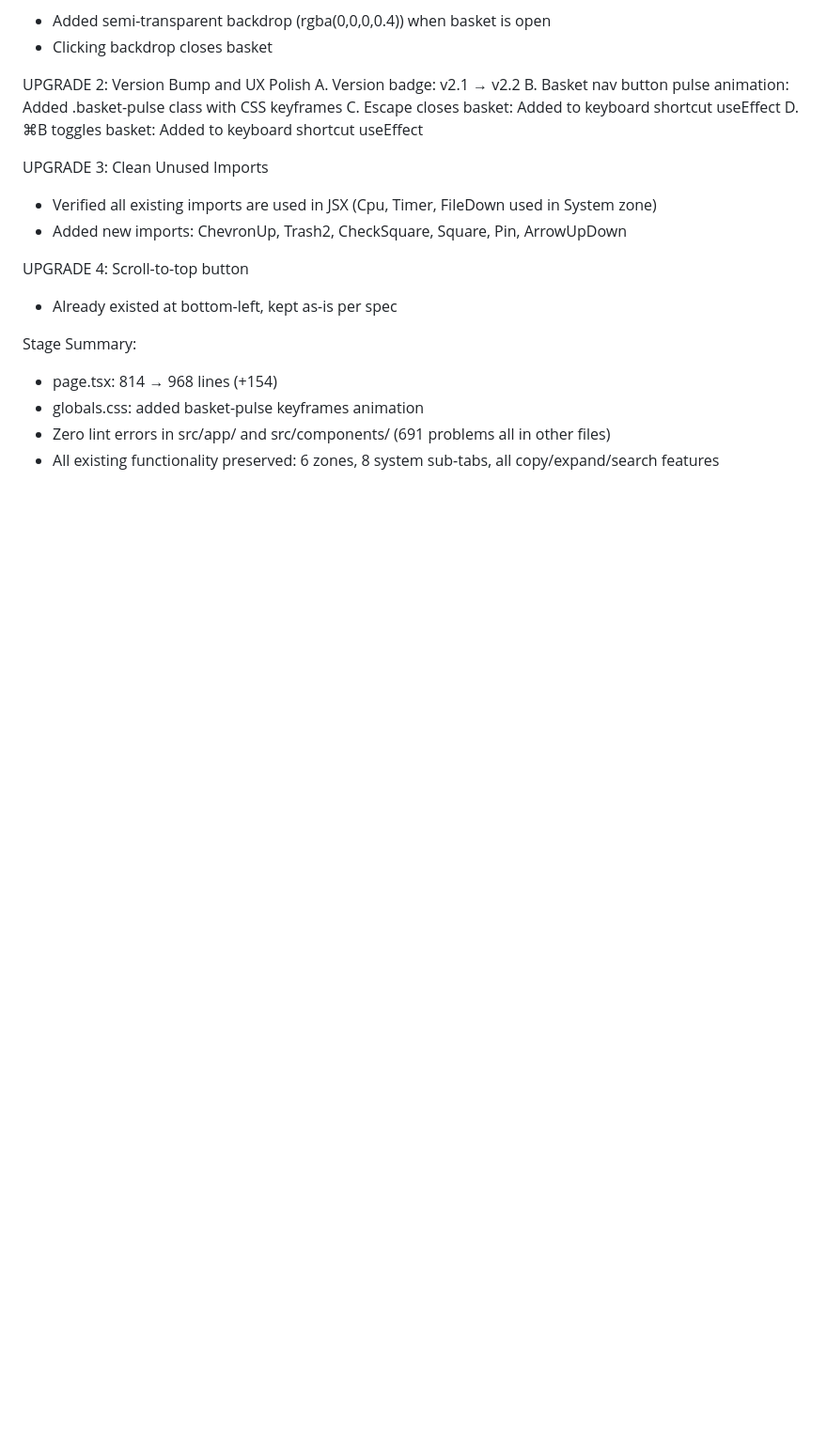
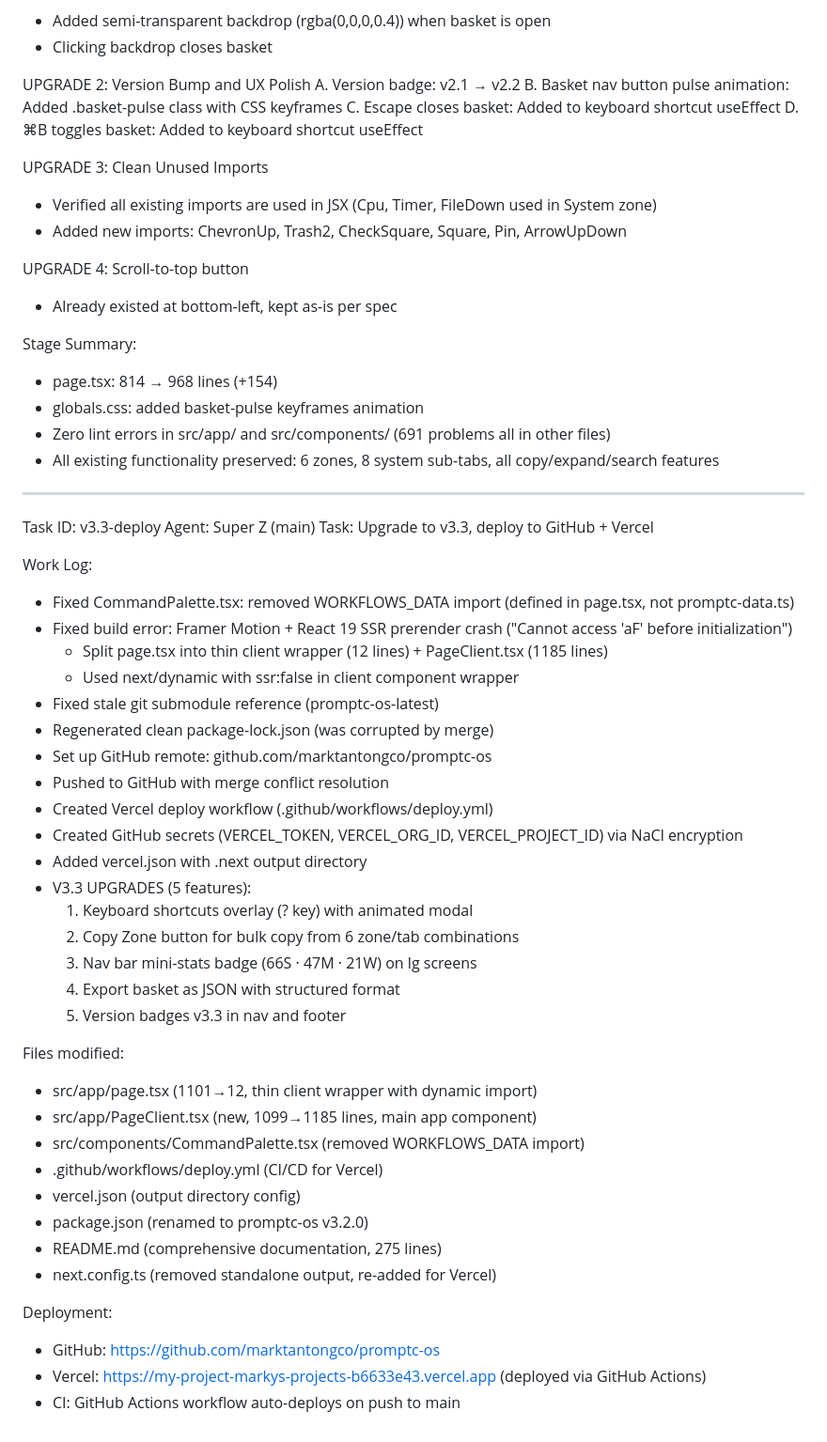
Before and after one commit to marktantongco/promptc-os, a Markdown page: worklog.md, the part around the change. Shown at 94% size. Rendered like a GitHub page; blank space fills up the shorter version.

Commit message:
fa3a62d9-9f8b-413e-94b3-f0d9336c2976

```diff
--- a/worklog.md
+++ b/worklog.md
@@ -442,3 +442,42 @@ Stage Summary:
 - globals.css: added basket-pulse keyframes animation
 - Zero lint errors in src/app/ and src/components/ (691 problems all in other files)
 - All existing functionality preserved: 6 zones, 8 system sub-tabs, all copy/expand/search features
+
+---
+Task ID: v3.3-deploy
+Agent: Super Z (main)
+Task: Upgrade to v3.3, deploy to GitHub + Vercel
+
+Work Log:
+- Fixed CommandPalette.tsx: removed WORKFLOWS_DATA import (defined in page.tsx, not promptc-data.ts)
+- Fixed build error: Framer Motion + React 19 SSR prerender crash ("Cannot access 'aF' before initialization")
+  - Split page.tsx into thin client wrapper (12 lines) + PageClient.tsx (1185 lines)
+  - Used next/dynamic with ssr:false in client component wrapper
+- Fixed stale git submodule reference (promptc-os-latest)
+- Regenerated clean package-lock.json (was corrupted by merge)
+- Set up GitHub remote: github.com/marktantongco/promptc-os
+- Pushed to GitHub with merge conflict resolution
+- Created Vercel deploy workflow (.github/workflows/deploy.yml)
+- Created GitHub secrets (VERCEL_TOKEN, VERCEL_ORG_ID, VERCEL_PROJECT_ID) via NaCl encryption
+- Added vercel.json with .next output directory
+- V3.3 UPGRADES (5 features):
+  1. Keyboard shortcuts overlay (? key) with animated modal
+  2. Copy Zone button for bulk copy from 6 zone/tab combinations
+  3. Nav bar mini-stats badge (66S · 47M · 21W) on lg screens
+  4. Export basket as JSON with structured format
+  5. Version badges v3.3 in nav and footer
+
+Files modified:
+- src/app/page.tsx (1101→12, thin client wrapper with dynamic import)
+- src/app/PageClient.tsx (new, 1099→1185 lines, main app component)
+- src/components/CommandPalette.tsx (removed WORKFLOWS_DATA import)
+- .github/workflows/deploy.yml (CI/CD for Vercel)
+- vercel.json (output directory config)
+- package.json (renamed to promptc-os v3.2.0)
+- README.md (comprehensive documentation, 275 lines)
+- next.config.ts (removed standalone output, re-added for Vercel)
+
+Deployment:
+- GitHub: https://github.com/marktantongco/promptc-os
+- Vercel: https://my-project-markys-projects-b6633e43.vercel.app (deployed via GitHub Actions)
+- CI: GitHub Actions workflow auto-deploys on push to main
```
